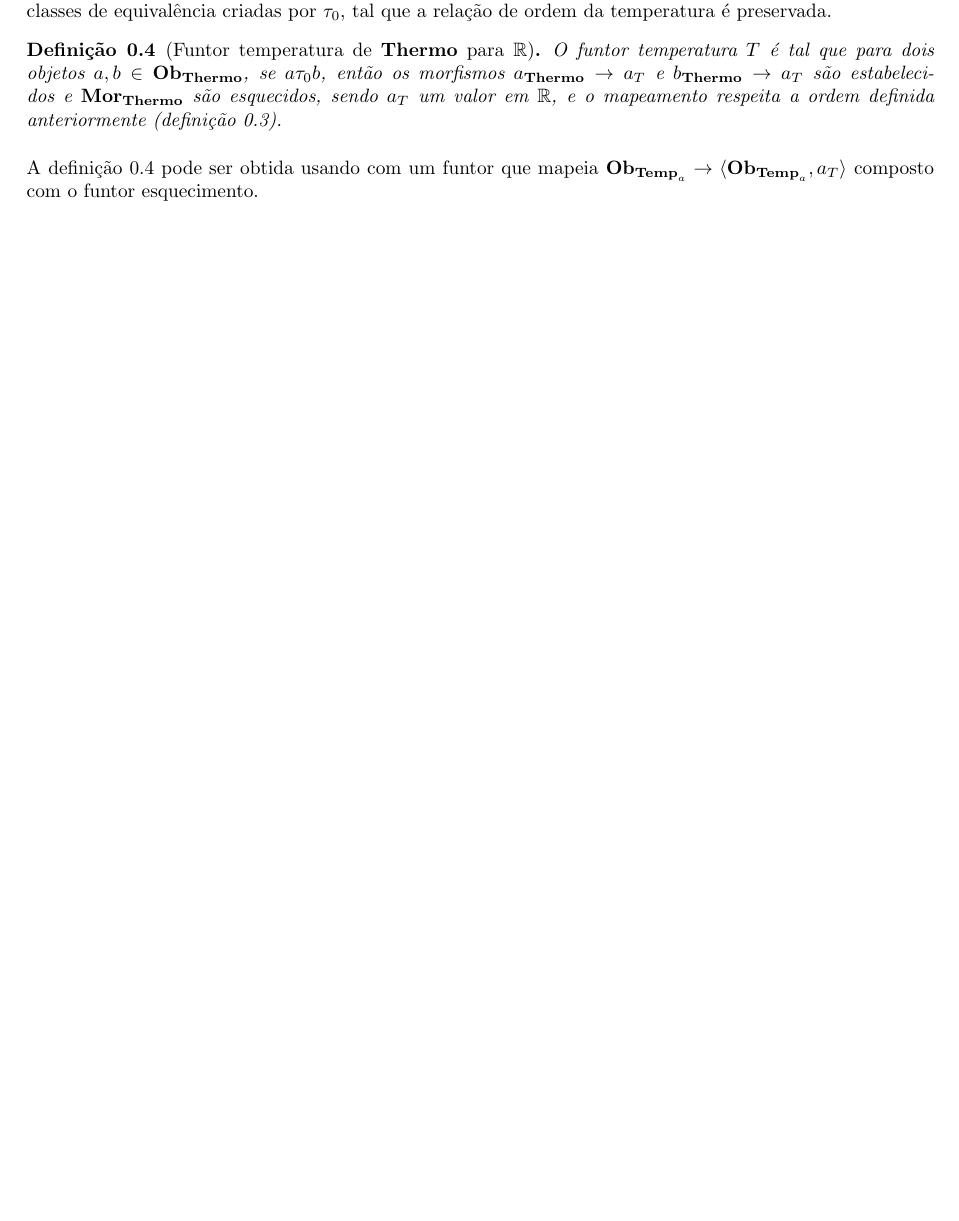
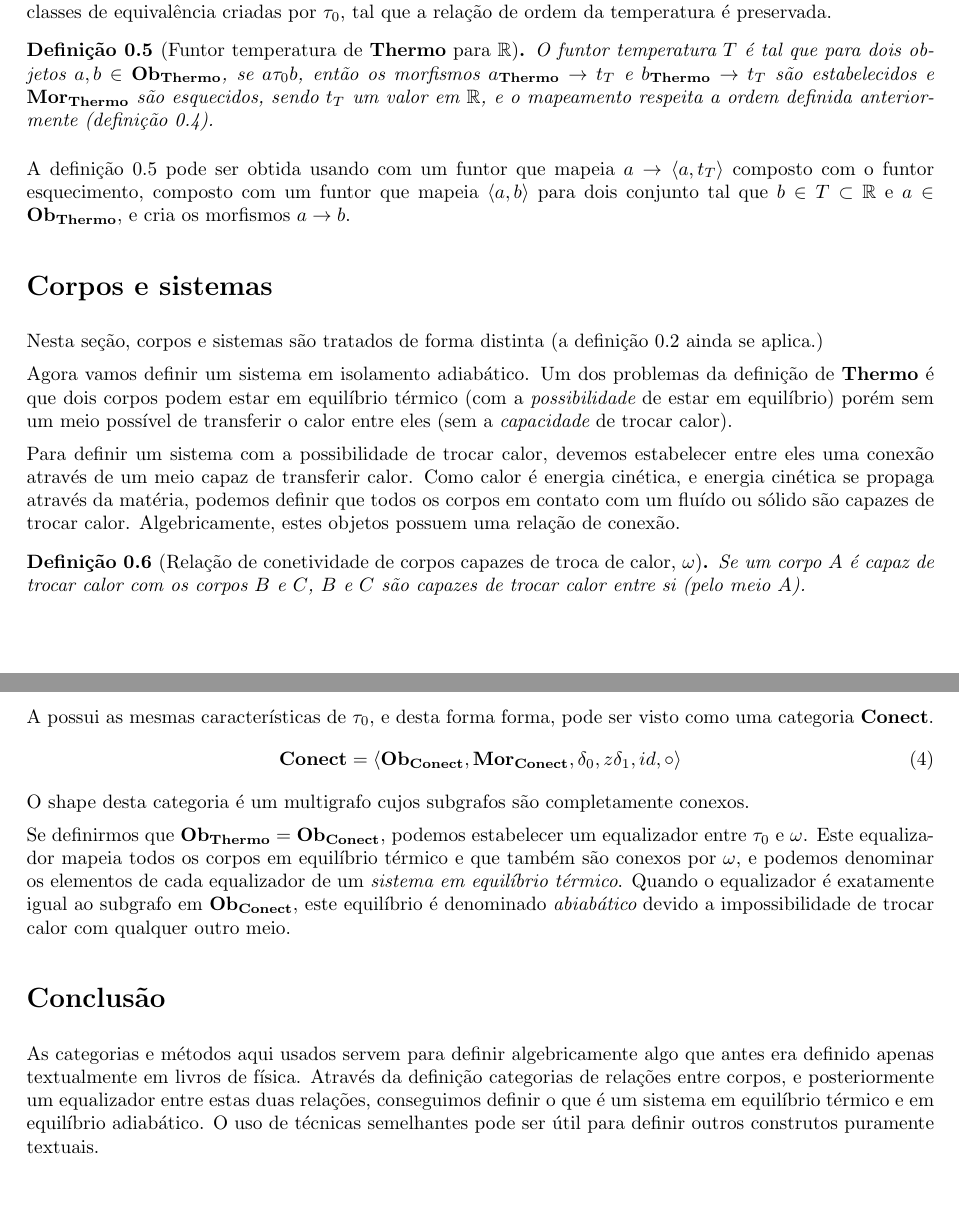
Before and after one commit to trbecker/papers, a LaTeX paper (categorias/git/termo.tex): part of page 2 of 2 before the commit and two parts of pages 2 and 3 of 3 after it, the two joined at a grey line, cut so that both start at the same text, the shorter picture padded with empty space. Compiled offline with pdfLaTeX.

Commit message:
Finish that silly assignment.

```diff
--- a/categorias/git/termo.tex
+++ b/categorias/git/termo.tex
@@ -24,7 +24,13 @@
 \newcommand{\obtemp}{{\obtempn{n}}}
 \newcommand{\mortemp}{{\mortempn{n}}}
 \newcommand{\diffen}{{\ominus}}
+\newcommand{\conect}{{\mathbf{Conect}}}
+\newcommand{\morconect}{{\mathbf{Mor}_\conect}}
+\newcommand{\obconect}{{\mathbf{Ob}_\conect}}
 
 \newtheorem{definicao}{Definição}[section]
 
+\title{A lei zero da termodinâmica}
+\author{Thiago Rafael Becker}
+\date{Dezembro de 2011}
 \begin{document}
@@ -91,9 +102,31 @@ A operação de diferença de energia diz quais objetos rebecem e quais cedem en
 A temperatura númerica usada em termometros é conseguida aplicando-se um valor em $\mathbb{R}$ à cada uma das classes de equivalência criadas por $\trls$, tal que a relação de ordem da temperatura é preservada.
 
 \begin{definicao}[Funtor temperatura de $\termo$ para $\mathbb{R}$] \label{def:funtemp}
-O funtor temperatura $T$ é tal que para dois objetos $a,b \in \obtermo$, se $\trl{a}{b}$, então os morfismos $a_\termo \to a_T$ e $b_\termo \to a_T$ são estabelecidos e $\mortermo$ são esquecidos, sendo $a_T$ um valor em $\mathbb{R}$, e o mapeamento respeita a ordem definida anteriormente (definição \ref{def:ordemtemp}).
+O funtor temperatura $T$ é tal que para dois objetos $a,b \in \obtermo$, se $\trl{a}{b}$, então os morfismos $a_\termo \to t_T$ e $b_\termo \to t_T$ são estabelecidos e $\mortermo$ são esquecidos, sendo $t_T$ um valor em $\mathbb{R}$, e o mapeamento respeita a ordem definida anteriormente (definição \ref{def:ordemtemp}).
 \end{definicao}
 
-A definição \ref{def:funtemp} pode ser obtida usando com um funtor que mapeia $\obtempn{a} \to \langle\obtempn{a}, a_T\rangle$ composto com o funtor esquecimento.
+A definição \ref{def:funtemp} pode ser obtida usando com um funtor que mapeia $a \to \langle a, t_T\rangle$ composto com o funtor esquecimento, composto com um funtor que mapeia $\langle a, b \rangle$ para dois conjunto tal que $b \in T \subset \mathbb{R}$ e $a \in \obtermo$, e cria os morfismos $a \to b$.
+
+\section*{Corpos e sistemas}
+Nesta seção, corpos e sistemas são tratados de forma distinta (a definição \ref{def:sistema} ainda se aplica.)
+
+Agora vamos definir um sistema em isolamento adiabático. Um dos problemas da definição de $\termo$ é que dois corpos podem estar em equilíbrio térmico (com a {\it possibilidade} de estar em equilíbrio) porém sem um meio possível de transferir o calor entre eles (sem a {\it capacidade} de trocar calor).
+
+Para definir um sistema com a possibilidade de trocar calor, devemos estabelecer entre eles uma conexão através de um meio capaz de transferir calor. Como calor é energia cinética, e energia cinética se propaga através da matéria, podemos definir que todos os corpos em contato com um fluído ou sólido são capazes de trocar calor. Algebricamente, estes objetos possuem uma relação de conexão.
+
+\begin{definicao}[Relação de conetividade de corpos capazes de troca de calor, $\omega$] \label{def:conect}
+Se um corpo $A$ é capaz de trocar calor com os corpos $B$ e $C$, $B$ e $C$ são capazes de trocar calor entre si (pelo meio $A$).
+\end{definicao}
+
+A possui as mesmas características de $\trls$, e desta forma forma, pode ser visto como uma categoria $\conect$.
+\begin{equation} \label{eq:conect}
+\conect = \langle \obconect, \morconect, \delta_0, z\delta_1, id, \circ \rangle
+\end{equation}
+O shape desta categoria é um multigrafo cujos subgrafos são completamente conexos.
+
+Se definirmos que $\obtermo = \obconect$, podemos estabelecer um equalizador entre $\trls$ e $\omega$. Este equalizador mapeia todos os corpos em equilíbrio térmico e que também são conexos por $\omega$, e podemos denominar os elementos de cada equalizador de um {\it sistema em equilíbrio térmico}. Quando o equalizador é exatamente igual ao subgrafo em $\obconect$, este equilíbrio é denominado {\it abiabático} devido a impossibilidade de trocar calor com qualquer outro meio.
+
+\section*{Conclusão}
+As categorias e métodos aqui usados servem para definir algebricamente algo que antes era definido apenas textualmente em livros de física. Através da definição categorias de relações entre corpos, e posteriormente um equalizador entre estas duas relações, conseguimos definir o que é um sistema em equilíbrio térmico e em equilíbrio adiabático. O uso de técnicas semelhantes pode ser útil para definir outros construtos puramente textuais.
 
 \end{document}
```
Also changed, not shown: categorias/git/git.tex (+1 -1 lines), categorias/git/termo.pdf, categorias/git/termo.tex (9 more changed lines).
